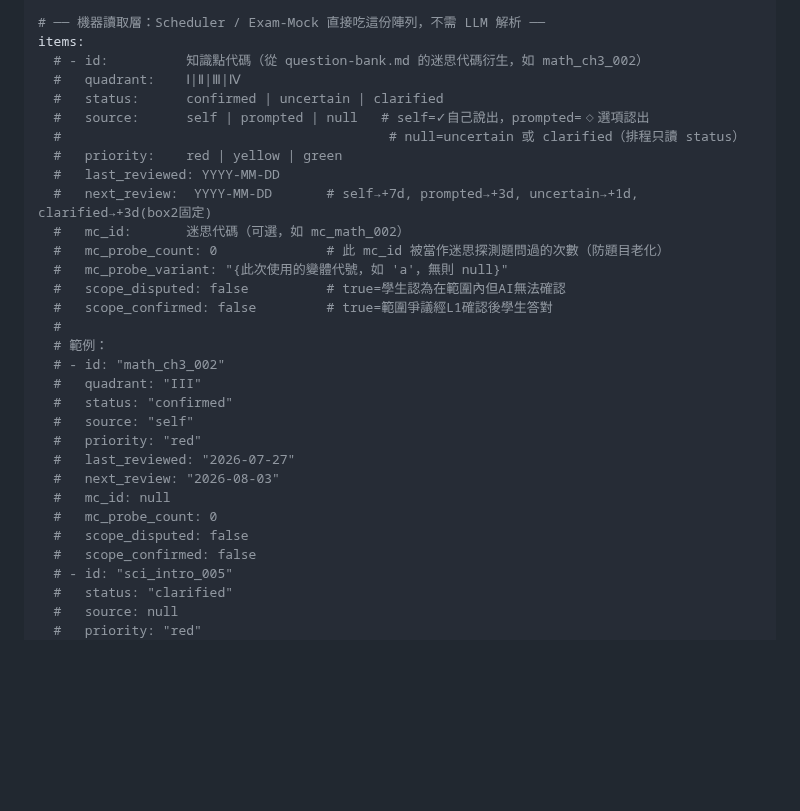
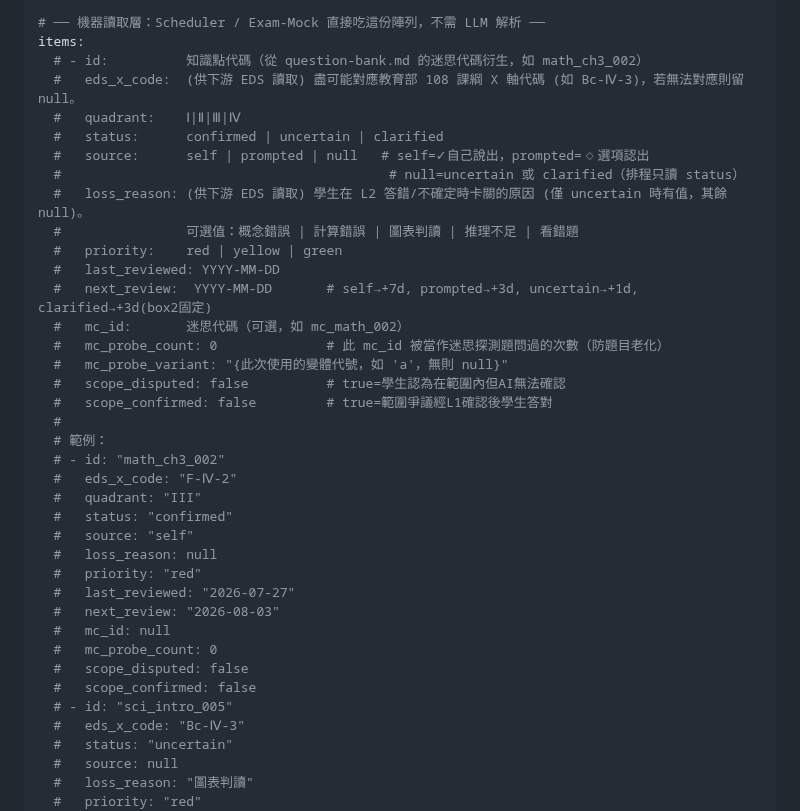
Before and after one commit to Jaylanbee/RDQ-Learn-Student, a Markdown page: references/spec-template.md, the part around one of its changes. Drawn GitHub-style; blank space fills up the shorter version.

```diff
--- a/references/spec-template.md
+++ b/references/spec-template.md
@@ -15,10 +15,13 @@ interaction_log:
 # ── 機器讀取層：Scheduler / Exam-Mock 直接吃這份陣列，不需 LLM 解析 ──
 items:
   # - id:          知識點代碼（從 question-bank.md 的迷思代碼衍生，如 math_ch3_002）
+  #   eds_x_code:  (供下游 EDS 讀取) 盡可能對應教育部 108 課綱 X 軸代碼 (如 Bc-Ⅳ-3)，若無法對應則留 null。
   #   quadrant:    Ⅰ|Ⅱ|Ⅲ|Ⅳ
   #   status:      confirmed | uncertain | clarified
   #   source:      self | prompted | null   # self=✓自己說出，prompted=◇選項認出
   #                                          # null=uncertain 或 clarified（排程只讀 status）
+  #   loss_reason: (供下游 EDS 讀取) 學生在 L2 答錯/不確定時卡關的原因 (僅 uncertain 時有值，其餘 null)。
+  #                可選值：概念錯誤 | 計算錯誤 | 圖表判讀 | 推理不足 | 看錯題
   #   priority:    red | yellow | green
   #   last_reviewed: YYYY-MM-DD
   #   next_review:  YYYY-MM-DD       # self→+7d, prompted→+3d, uncertain→+1d, clarified→+3d(box2固定)
@@ -30,9 +33,11 @@ items:
   #
   # 範例：
   # - id: "math_ch3_002"
+  #   eds_x_code: "F-Ⅳ-2"
   #   quadrant: "III"
   #   status: "confirmed"
   #   source: "self"
+  #   loss_reason: null
   #   priority: "red"
   #   last_reviewed: "2026-07-27"
   #   next_review: "2026-08-03"
@@ -41,7 +46,9 @@ items:
   #   scope_disputed: false
   #   scope_confirmed: false
   # - id: "sci_intro_005"
-  #   status: "clarified"
+  #   eds_x_code: "Bc-Ⅳ-3"
+  #   status: "uncertain"
   #   source: null
+  #   loss_reason: "圖表判讀"
   #   priority: "red"
   #   last_reviewed: "2026-07-27"
```
Also changed, not shown: other parts of references/spec-template.md (+1 -1 lines), SKILL.md (+13 -3 lines).
